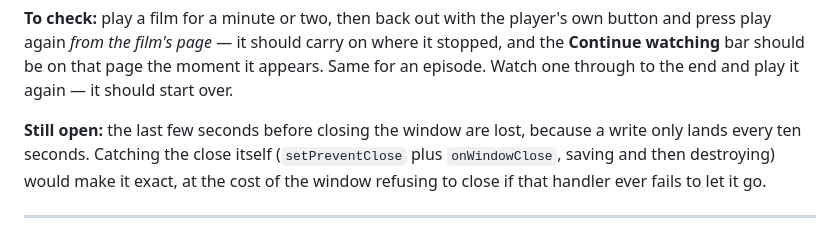
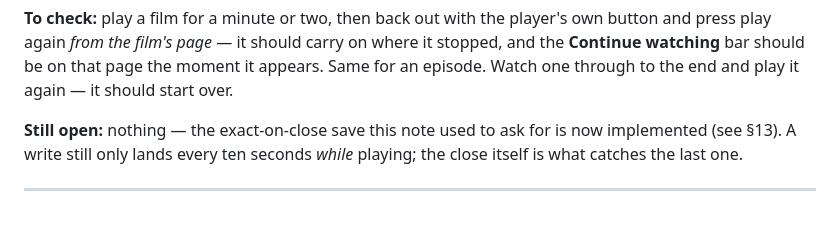
Before and after one commit to BrunoPostai/re_iptv, a Markdown page: TODO.md, the part around the change. Drawn GitHub-style.

Commit message:
Note that section 13 closed section 10s last open item

```diff
--- a/TODO.md
+++ b/TODO.md
@@ -305,10 +305,9 @@ stopped, and the **Continue watching** bar should be on that page the moment it
 appears. Same for an episode. Watch one through to the end and play it again — it
 should start over.
 
-**Still open:** the last few seconds before closing the window are lost, because a
-write only lands every ten seconds. Catching the close itself (`setPreventClose`
-plus `onWindowClose`, saving and then destroying) would make it exact, at the cost
-of the window refusing to close if that handler ever fails to let it go.
+**Still open:** nothing — the exact-on-close save this note used to ask for is now
+implemented (see §13). A write still only lands every ten seconds *while* playing;
+the close itself is what catches the last one.
 
 ---
 
```
